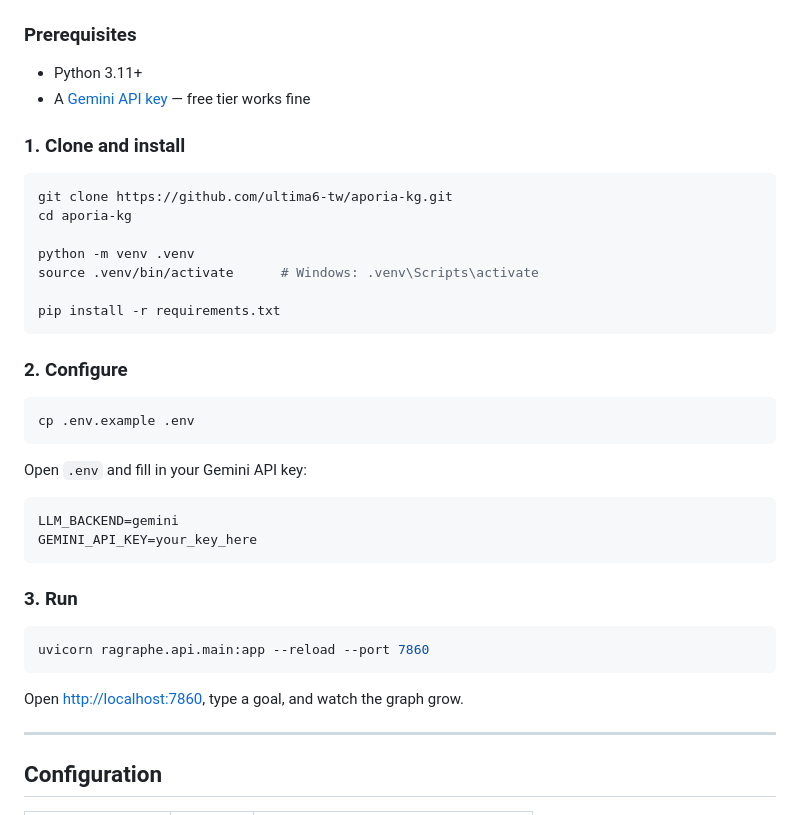
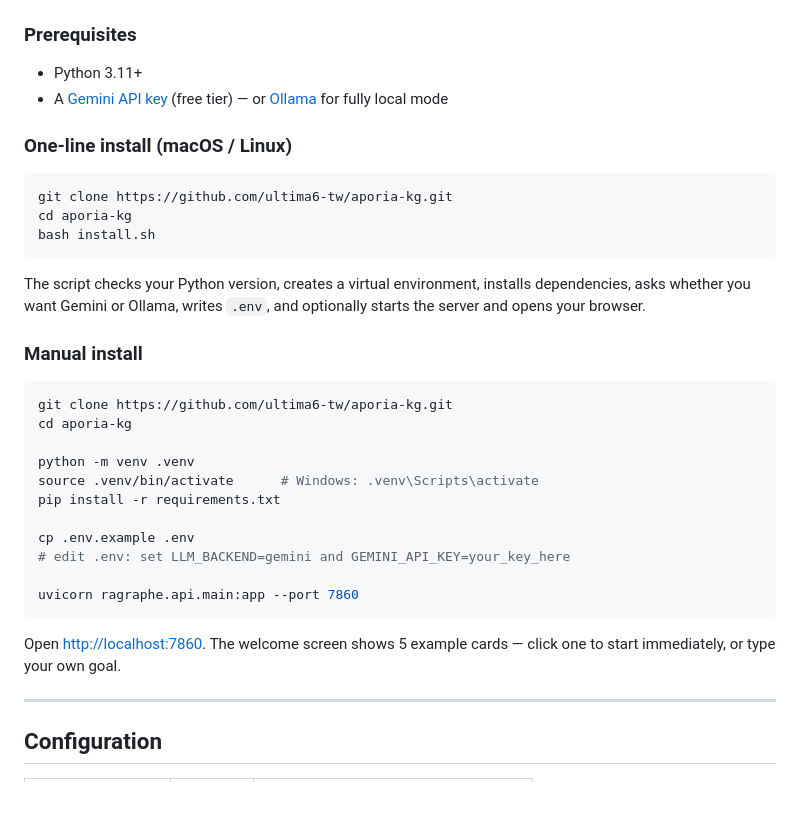
Before and after one commit to ultima6-tw/aporia-kg, a Markdown page: README.md, the part around the change. Rendered like a GitHub page.

Commit message:
docs: update README Quick Start with install.sh one-liner and onboarding cards
Co-Authored-By: Claude Sonnet 4.6 <noreply@anthropic.com>

````diff
--- a/README.md
+++ b/README.md
@@ -96,9 +96,19 @@ User input
 ### Prerequisites
 
 - Python 3.11+
-- A [Gemini API key](https://aistudio.google.com/) — free tier works fine
+- A [Gemini API key](https://aistudio.google.com/) (free tier) — or [Ollama](https://ollama.ai) for fully local mode
 
-### 1. Clone and install
+### One-line install (macOS / Linux)
+
+```bash
+git clone https://github.com/ultima6-tw/aporia-kg.git
+cd aporia-kg
+bash install.sh
+```
+
+The script checks your Python version, creates a virtual environment, installs dependencies, asks whether you want Gemini or Ollama, writes `.env`, and optionally starts the server and opens your browser.
+
+### Manual install
 
 ```bash
 git clone https://github.com/ultima6-tw/aporia-kg.git
@@ -106,30 +116,15 @@ cd aporia-kg
 
 python -m venv .venv
 source .venv/bin/activate      # Windows: .venv\Scripts\activate
+pip install -r requirements.txt
 
-pip install -r requirements.txt
+cp .env.example .env
+# edit .env: set LLM_BACKEND=gemini and GEMINI_API_KEY=your_key_here
+
+uvicorn ragraphe.api.main:app --port 7860
 ```
 
-### 2. Configure
-
-```bash
-cp .env.example .env
-```
-
-Open `.env` and fill in your Gemini API key:
-
-```
-LLM_BACKEND=gemini
-GEMINI_API_KEY=your_key_here
-```
-
-### 3. Run
-
-```bash
-uvicorn ragraphe.api.main:app --reload --port 7860
-```
-
-Open [http://localhost:7860](http://localhost:7860), type a goal, and watch the graph grow.
+Open [http://localhost:7860](http://localhost:7860). The welcome screen shows 5 example cards — click one to start immediately, or type your own goal.
 
 ---
 
````
